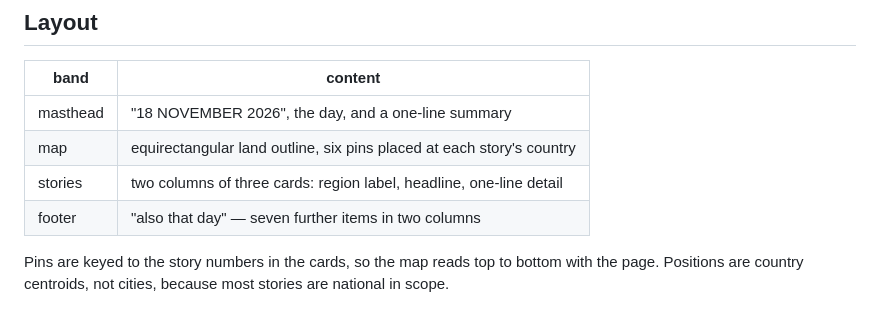
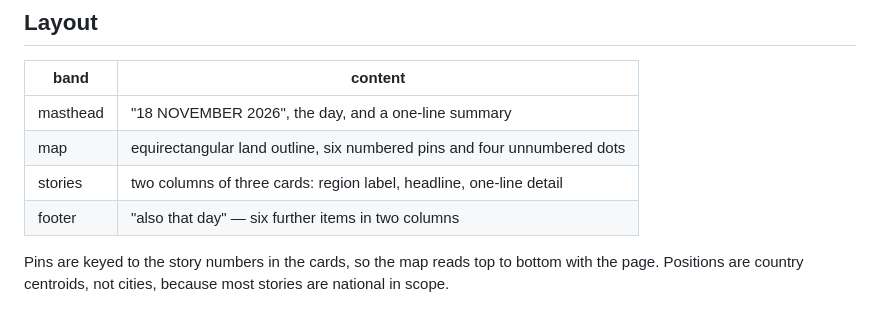
Before and after one commit to aikogansduniaakhirat/news-image-20261118, a Markdown page: art/README.md, the part around the change. Rendered like a GitHub page.

```diff
--- a/art/README.md
+++ b/art/README.md
@@ -12,9 +12,9 @@ deterministic.
 | band | content |
 | --- | --- |
 | masthead | "18 NOVEMBER 2026", the day, and a one-line summary |
-| map | equirectangular land outline, six pins placed at each story's country |
+| map | equirectangular land outline, six numbered pins and four unnumbered dots |
 | stories | two columns of three cards: region label, headline, one-line detail |
-| footer | "also that day" — seven further items in two columns |
+| footer | "also that day" — six further items in two columns |
 
 Pins are keyed to the story numbers in the cards, so the map reads top to bottom
 with the page. Positions are country centroids, not cities, because most stories
```
Also changed, not shown: README.md (+16 -17 lines), art/entry.png, 3 other files.
